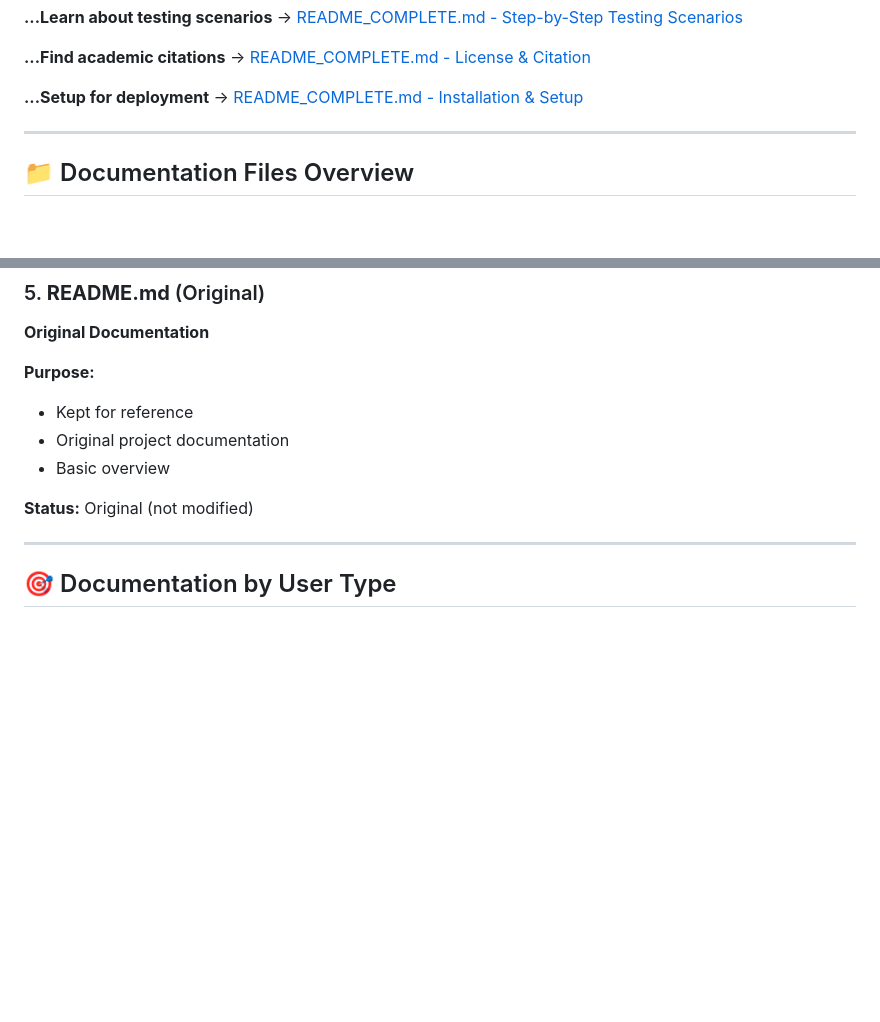
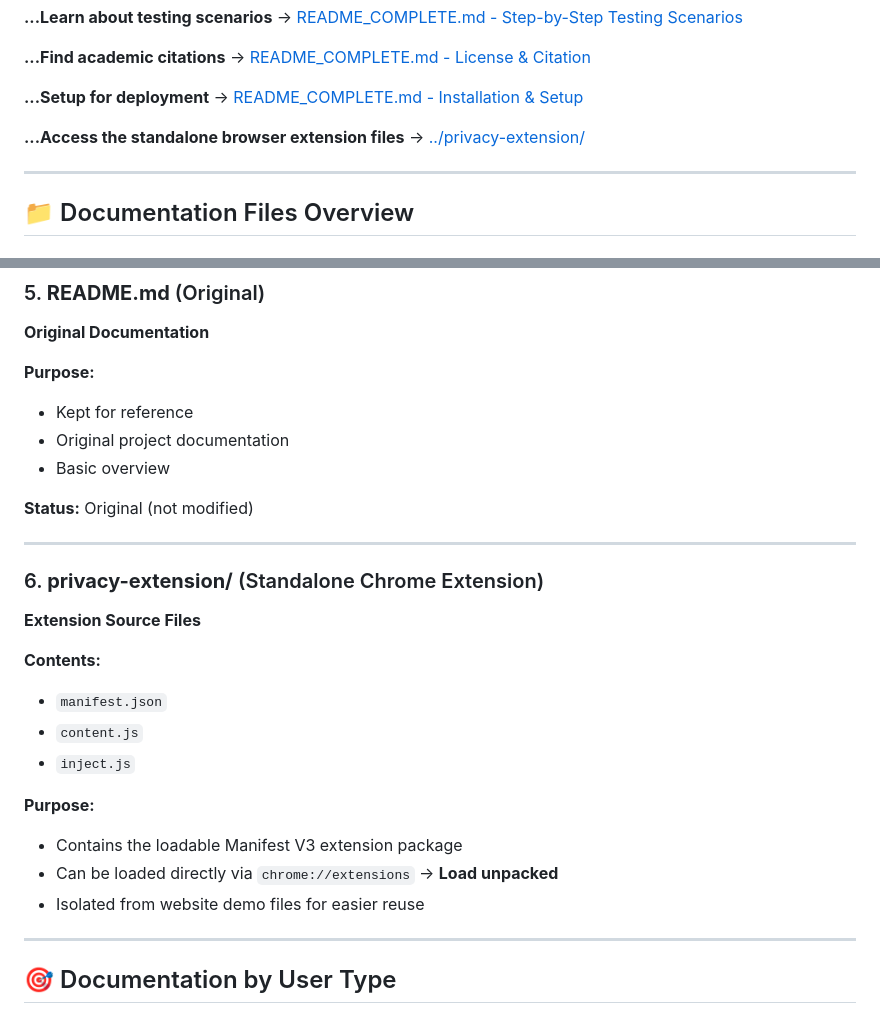
Before and after one commit to mpd207/Privacy_Management, a Markdown page: Aadhaar Website/DOCUMENTATION_INDEX.md, 2 parts joined by grey strips. GitHub-like rendering; blank space fills up the shorter version.

Commit message:
Docs: add standalone extension folder to documentation index

```diff
--- a/Aadhaar Website/DOCUMENTATION_INDEX.md
+++ b/Aadhaar Website/DOCUMENTATION_INDEX.md
@@ -33,6 +33,9 @@ You have received **comprehensive, enterprise-grade documentation** for the Nati
 
 **...Setup for deployment**
 → [README_COMPLETE.md - Installation & Setup](#)
+
+**...Access the standalone browser extension files**
+→ [../privacy-extension/](#)
 
 ---
 
@@ -188,6 +191,21 @@ You have received **comprehensive, enterprise-grade documentation** for the Nati
 - Basic overview
 
 **Status:** Original (not modified)
+
+---
+
+### 6. **privacy-extension/** (Standalone Chrome Extension)
+**Extension Source Files**
+
+**Contents:**
+- `manifest.json`
+- `content.js`
+- `inject.js`
+
+**Purpose:**
+- Contains the loadable Manifest V3 extension package
+- Can be loaded directly via `chrome://extensions` → **Load unpacked**
+- Isolated from website demo files for easier reuse
 
 ---
 
```
